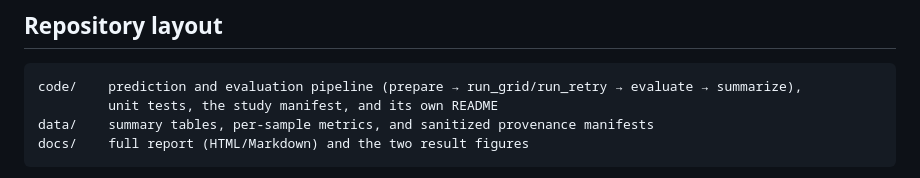
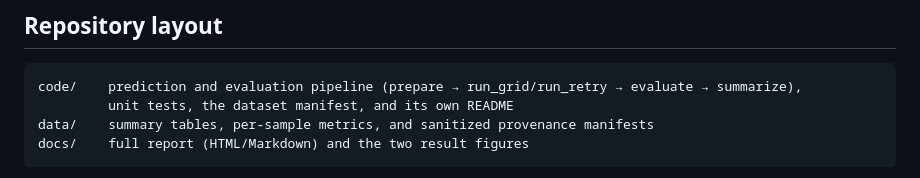
Before and after one commit to NGC2632M44/boltz2-water-validation, a Markdown page: README.md, the part around one of its changes. Drawn GitHub-style.

Commit message:
README polish: manifest wording and absolute Releases link

````diff
--- a/README.md
+++ b/README.md
@@ -65,7 +65,7 @@ Full per-target analysis is in [`docs/report.html`](docs/report.html).
 
 ```
 code/    prediction and evaluation pipeline (prepare → run_grid/run_retry → evaluate → summarize),
-         unit tests, the study manifest, and its own README
+         unit tests, the dataset manifest, and its own README
 data/    summary tables, per-sample metrics, and sanitized provenance manifests
 docs/    full report (HTML/Markdown) and the two result figures
 ```
````
Also changed, not shown: other parts of README.md (+2 -1 lines).
